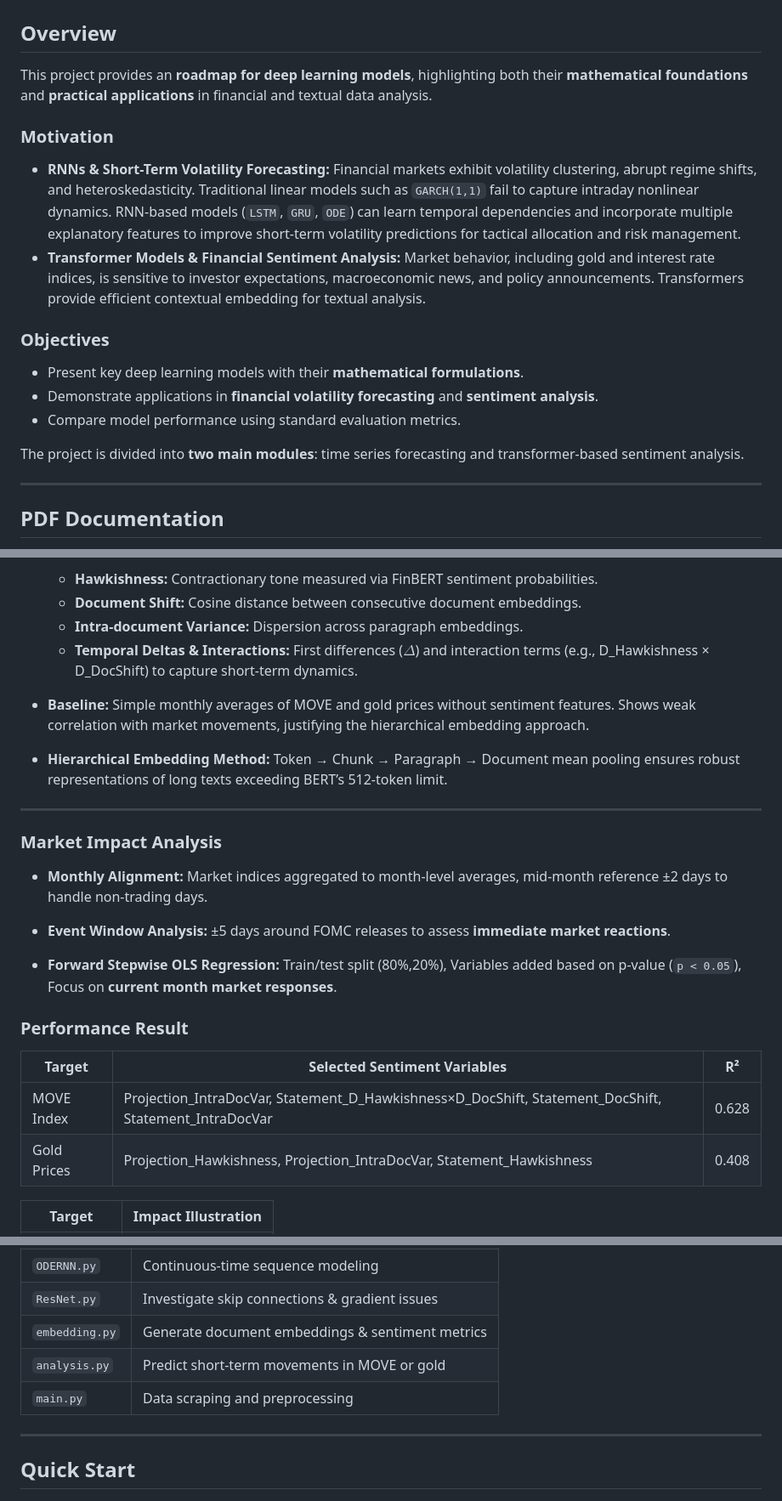
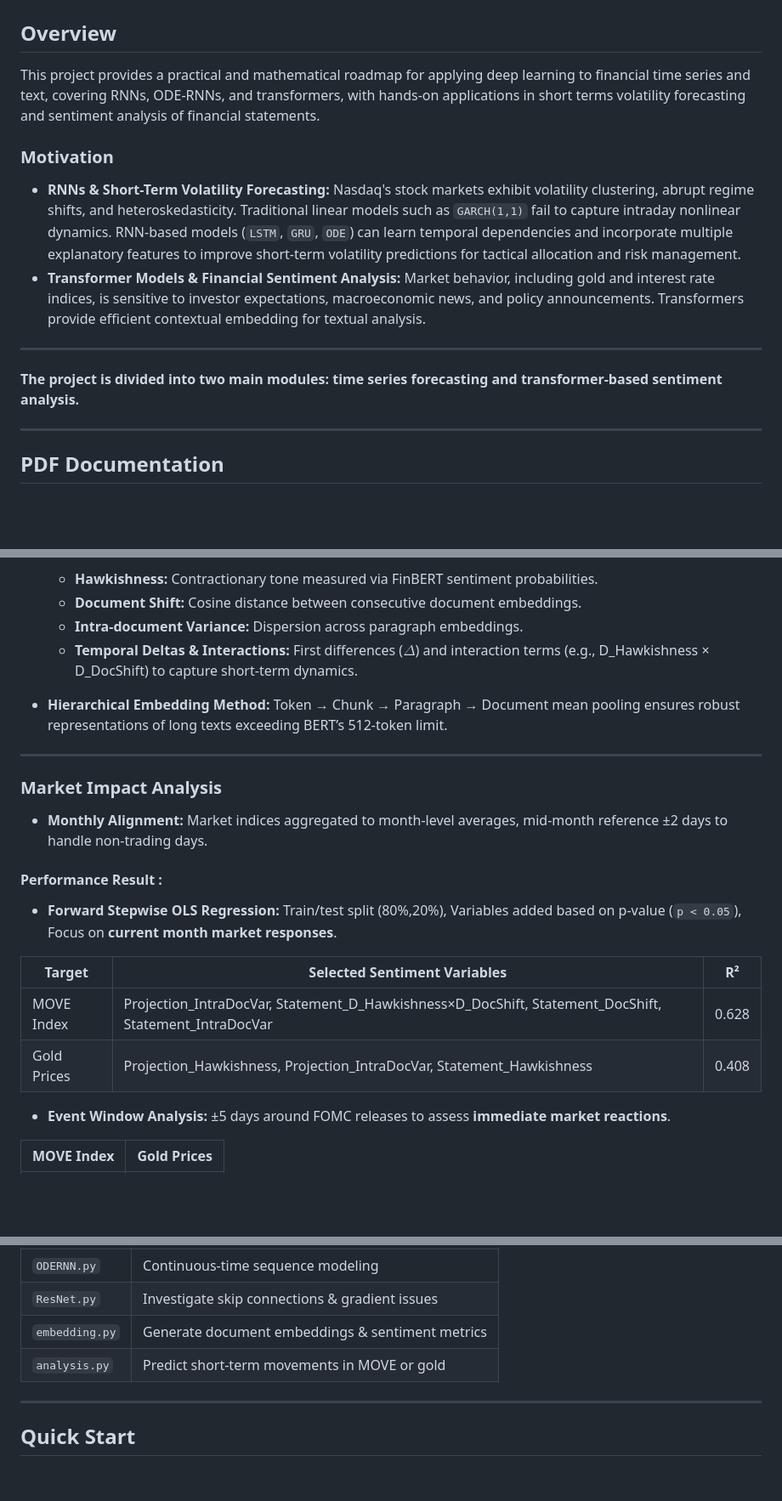
Before and after one commit to MingotJuliette/Mathematical-Roadmap-to-Deep-Learning-with-Practical-Financial-Applications, a Markdown page: README.md, 3 parts joined by grey strips. Shown at 85% size. Drawn GitHub-style; blank space fills up the shorter version.

```diff
--- a/README.md
+++ b/README.md
@@ -2,20 +2,15 @@
 
 ## Overview
 
-This project provides an **roadmap for deep learning models**, highlighting both their **mathematical foundations** and **practical applications** in financial and textual data analysis.
+This project provides a practical and mathematical roadmap for applying deep learning to financial time series and text, covering RNNs, ODE-RNNs, and transformers, with hands-on applications in short terms volatility forecasting and sentiment analysis of financial statements.
 
 ### Motivation
 
-* **RNNs & Short-Term Volatility Forecasting:** Financial markets exhibit volatility clustering, abrupt regime shifts, and heteroskedasticity. Traditional linear models such as `GARCH(1,1)` fail to capture intraday nonlinear dynamics. RNN-based models (`LSTM`, `GRU`, `ODE`) can learn temporal dependencies and incorporate multiple explanatory features to improve short-term volatility predictions for tactical allocation and risk management.
+* **RNNs & Short-Term Volatility Forecasting:** Nasdaq's stock markets exhibit volatility clustering, abrupt regime shifts, and heteroskedasticity. Traditional linear models such as `GARCH(1,1)` fail to capture intraday nonlinear dynamics. RNN-based models (`LSTM`, `GRU`, `ODE`) can learn temporal dependencies and incorporate multiple explanatory features to improve short-term volatility predictions for tactical allocation and risk management.
 * **Transformer Models & Financial Sentiment Analysis:** Market behavior, including gold and interest rate indices, is sensitive to investor expectations, macroeconomic news, and policy announcements. Transformers provide efficient contextual embedding for textual analysis.
 
-### Objectives
-
-* Present key deep learning models with their **mathematical formulations**.
-* Demonstrate applications in **financial volatility forecasting** and **sentiment analysis**.
-* Compare model performance using standard evaluation metrics.
-
-The project is divided into **two main modules**: time series forecasting and transformer-based sentiment analysis.
+---
+**The project is divided into **two main modules**: time series forecasting and transformer-based sentiment analysis.**
 
 ---
 
@@ -89,8 +84,6 @@ The calibrated forecast is translated into dynamic exposure via quantile-based l
   * **Intra-document Variance:** Dispersion across paragraph embeddings.
   * **Temporal Deltas & Interactions:** First differences ($\Delta$) and interaction terms (e.g., D_Hawkishness × D_DocShift) to capture short-term dynamics.
 
-* **Baseline:** Simple monthly averages of MOVE and gold prices without sentiment features. Shows weak correlation with market movements, justifying the hierarchical embedding approach.
-
 * **Hierarchical Embedding Method:** Token → Chunk → Paragraph → Document mean pooling ensures robust representations of long texts exceeding BERT’s 512-token limit.
 
 ---
@@ -98,17 +91,16 @@ The calibrated forecast is translated into dynamic exposure via quantile-based l
 
 * **Monthly Alignment:** Market indices aggregated to month-level averages, mid-month reference ±2 days to handle non-trading days.
 
-* **Event Window Analysis:** ±5 days around FOMC releases to assess **immediate market reactions**.
+#### Performance Result :
 
 * **Forward Stepwise OLS Regression:** Train/test split (80%,20%), Variables added based on p-value (`p < 0.05`), Focus on **current month market responses**.
-
-### Performance Result
 
 | Target      | Selected Sentiment Variables                                                                        | R²    |
 | ----------- | --------------------------------------------------------------------------------------------------- | ----- |
 | MOVE Index  | Projection_IntraDocVar, Statement_D_Hawkishness×D_DocShift, Statement_DocShift, Statement_IntraDocVar | 0.628 |
 | Gold Prices | Projection_Hawkishness, Projection_IntraDocVar, Statement_Hawkishness                               | 0.408 |
 
+* **Event Window Analysis:** ±5 days around FOMC releases to assess **immediate market reactions**.
 
-| Target      | Impact Illustration                         |
+| MOVE Index       |  Gold Prices                        |
 | ----------- | ------------------------------------------- |
@@ -136,7 +127,6 @@ The calibrated forecast is translated into dynamic exposure via quantile-based l
 | `ResNet.py`             | Investigate skip connections & gradient issues   |
 | `embedding.py`          | Generate document embeddings & sentiment metrics |
 | `analysis.py` | Predict short-term movements in MOVE or gold     |
-| `main.py`               | Data scraping and preprocessing                  |
 
 ---
 
```
Also changed, not shown: other parts of README.md (+1 -2 lines).
